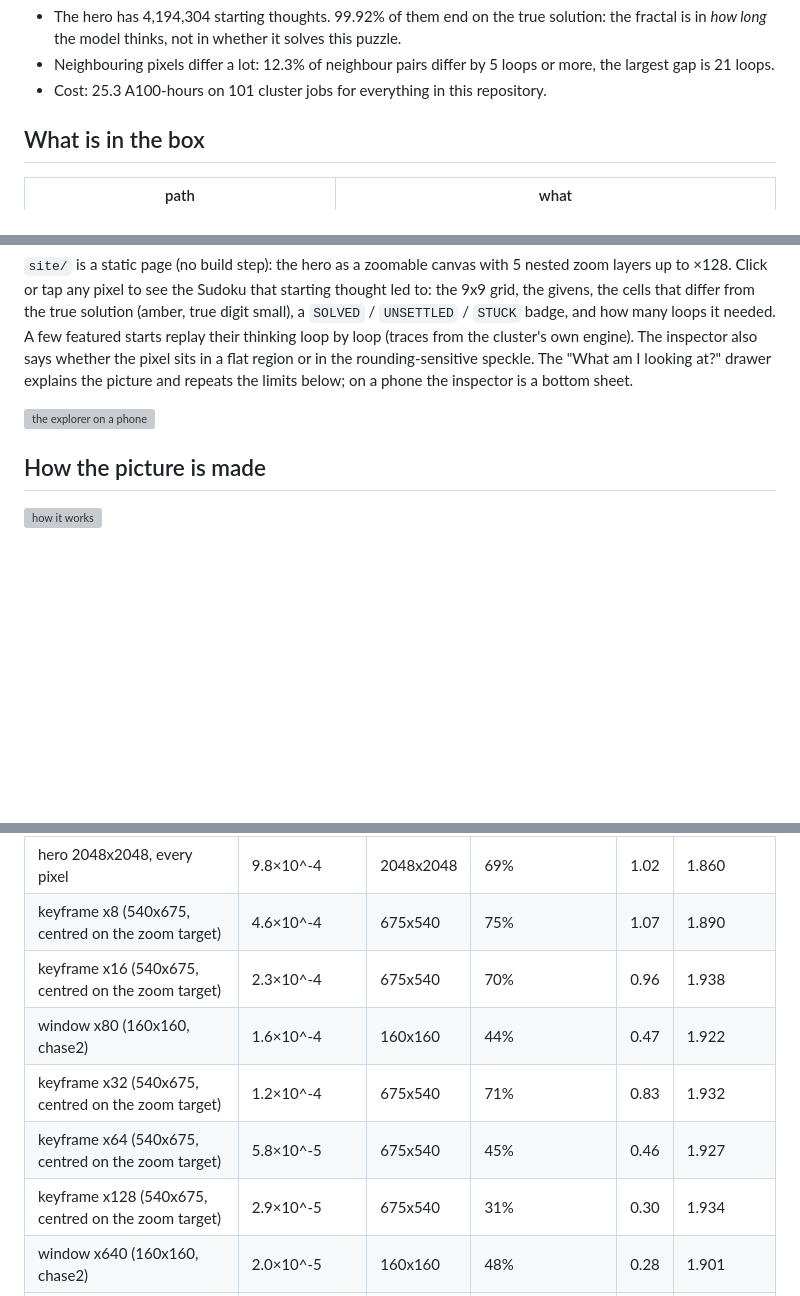
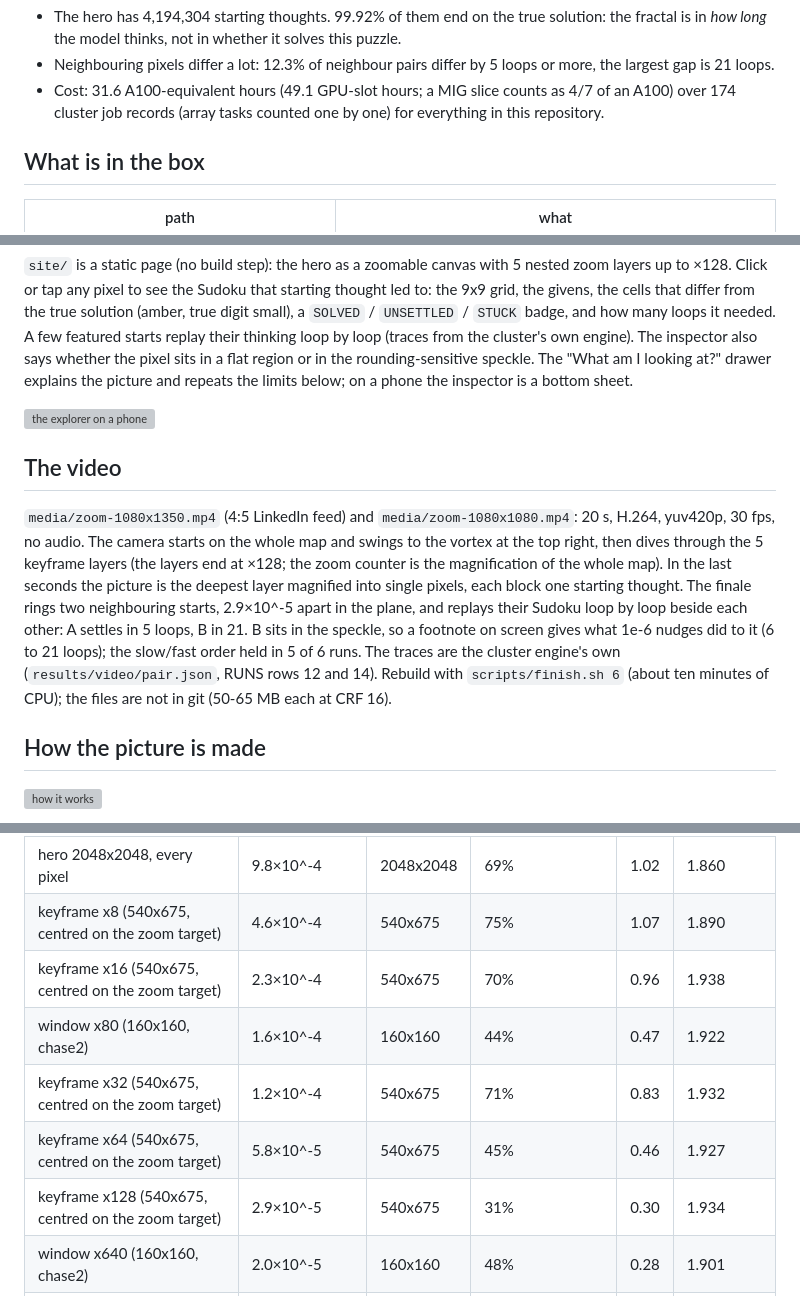
Before and after one commit to teshnizi2/reasoning-fractals, a Markdown page: README.md, 3 parts joined by grey strips. GitHub-like rendering; blank space fills up the shorter version; grey boxes are pictures that could not be loaded.

Commit message:
README built from results (strict); throwaway packs removed

```diff
--- a/README.md
+++ b/README.md
@@ -24,7 +24,7 @@ adds a deep-zoom video and a click-a-pixel explorer, and measures how far the cl
   *how long* the model thinks, not in whether it solves this puzzle.
 * Neighbouring pixels differ a lot: 12.3% of neighbour pairs differ by 5 loops or more, the largest gap is
   21 loops.
-* Cost: 25.3 A100-hours on 101 cluster jobs for everything in this repository.
+* Cost: 31.6 A100-equivalent hours (49.1 GPU-slot hours; a MIG slice counts as 4/7 of an A100) over 174 cluster job records (array tasks counted one by one) for everything in this repository.
 
 ## What is in the box
 
@@ -50,6 +50,15 @@ Click or tap any pixel to see the Sudoku that starting thought led to: the 9x9 g
 The "What am I looking at?" drawer explains the picture and repeats the limits below; on a phone the inspector is a bottom sheet.
 
 <img src="media/explorer-phone.png" alt="the explorer on a phone" width="320">
+
+## The video
+
+`media/zoom-1080x1350.mp4` (4:5 LinkedIn feed) and `media/zoom-1080x1080.mp4`: 20 s, H.264, yuv420p, 30 fps, no audio. The camera starts on the whole map and swings to the vortex
+at the top right, then dives through the 5 keyframe layers (the layers end at ×128; the zoom counter is the magnification of the whole map). In the last seconds the picture is the
+deepest layer magnified into single pixels, each block one starting thought. The finale rings two neighbouring starts, 2.9×10^-5 apart in the plane, and replays
+their Sudoku loop by loop beside each other: A settles in 5 loops, B in 21. B sits in the speckle, so a footnote on screen gives what 1e-6 nudges did to it (6 to 21 loops);
+the slow/fast order held in 5 of 6 runs. The traces are the cluster engine's own (`results/video/pair.json`, RUNS rows 12 and 14).
+Rebuild with `scripts/finish.sh 6` (about ten minutes of CPU); the files are not in git (50-65 MB each at CRF 16).
 
 ## How the picture is made
 
@@ -182,12 +191,12 @@ the chase windows were chosen for their boundary richness.
 | upstream image, every pixel | 2.0×10^-3 | 1000x1000 | 76% | 1.14 | 1.852 |
 | hero 2048x2048, every 2nd pixel | 2.0×10^-3 | 1024x1024 | 76% | 1.14 | 1.853 |
 | hero 2048x2048, every pixel | 9.8×10^-4 | 2048x2048 | 69% | 1.02 | 1.860 |
-| keyframe x8 (540x675, centred on the zoom target) | 4.6×10^-4 | 675x540 | 75% | 1.07 | 1.890 |
-| keyframe x16 (540x675, centred on the zoom target) | 2.3×10^-4 | 675x540 | 70% | 0.96 | 1.938 |
+| keyframe x8 (540x675, centred on the zoom target) | 4.6×10^-4 | 540x675 | 75% | 1.07 | 1.890 |
+| keyframe x16 (540x675, centred on the zoom target) | 2.3×10^-4 | 540x675 | 70% | 0.96 | 1.938 |
 | window x80 (160x160, chase2) | 1.6×10^-4 | 160x160 | 44% | 0.47 | 1.922 |
-| keyframe x32 (540x675, centred on the zoom target) | 1.2×10^-4 | 675x540 | 71% | 0.83 | 1.932 |
-| keyframe x64 (540x675, centred on the zoom target) | 5.8×10^-5 | 675x540 | 45% | 0.46 | 1.927 |
-| keyframe x128 (540x675, centred on the zoom target) | 2.9×10^-5 | 675x540 | 31% | 0.30 | 1.934 |
+| keyframe x32 (540x675, centred on the zoom target) | 1.2×10^-4 | 540x675 | 71% | 0.83 | 1.932 |
+| keyframe x64 (540x675, centred on the zoom target) | 5.8×10^-5 | 540x675 | 45% | 0.46 | 1.927 |
+| keyframe x128 (540x675, centred on the zoom target) | 2.9×10^-5 | 540x675 | 31% | 0.30 | 1.934 |
 | window x640 (160x160, chase2) | 2.0×10^-5 | 160x160 | 48% | 0.28 | 1.901 |
 | window x5120 (160x160, chase2) | 2.5×10^-6 | 160x160 | 73% | 0.63 | 1.998 |
 
```
Also changed, not shown: other parts of README.md (+2 -2 lines).
